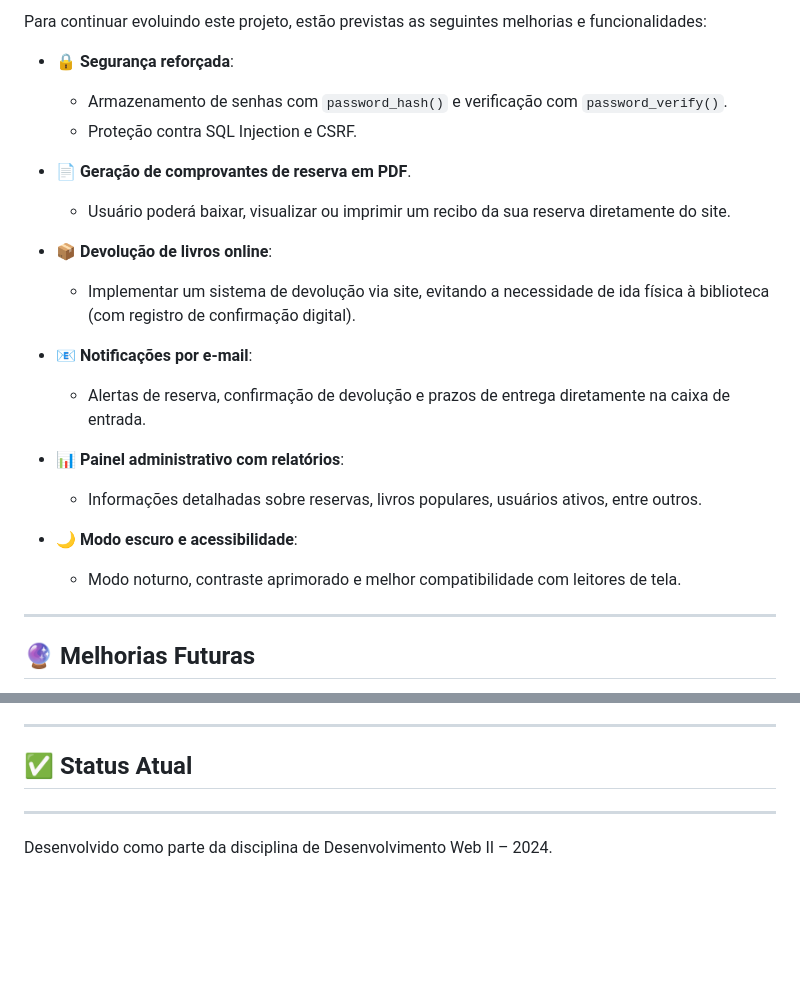
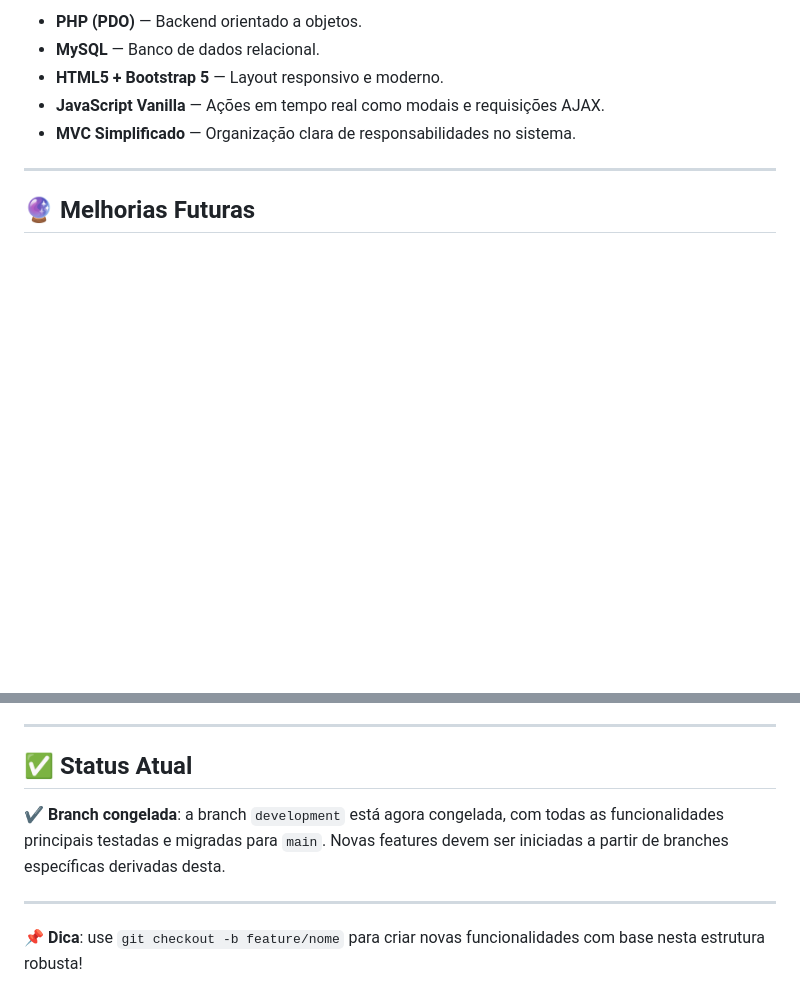
Before and after one commit to Khaleb457/CRUD-DW2-2SEM, a Markdown page: README.md, 2 parts joined by grey strips. GitHub-like rendering; blank space fills up the shorter version.

```diff
--- a/README.md
+++ b/README.md
@@ -74,24 +54,9 @@ Este projeto é um sistema completo de gerenciamento de uma biblioteca, com func
 
-Para continuar evoluindo este projeto, estão previstas as seguintes melhorias e funcionalidades:
-
-- 🔒 **Segurança reforçada**:
-  - Armazenamento de senhas com `password_hash()` e verificação com `password_verify()`.
-  - Proteção contra SQL Injection e CSRF.
-
-- 📄 **Geração de comprovantes de reserva em PDF**.
-  - Usuário poderá baixar, visualizar ou imprimir um recibo da sua reserva diretamente do site.
-
-- 📦 **Devolução de livros online**:
-  - Implementar um sistema de devolução via site, evitando a necessidade de ida física à biblioteca (com registro de confirmação digital).
-
-- 📧 **Notificações por e-mail**:
-  - Alertas de reserva, confirmação de devolução e prazos de entrega diretamente na caixa de entrada.
-
-- 📊 **Painel administrativo com relatórios**:
-  - Informações detalhadas sobre reservas, livros populares, usuários ativos, entre outros.
-
-- 🌙 **Modo escuro e acessibilidade**:
-  - Modo noturno, contraste aprimorado e melhor compatibilidade com leitores de tela.
+- **PHP (PDO)** — Backend orientado a objetos.
+- **MySQL** — Banco de dados relacional.
+- **HTML5 + Bootstrap 5** — Layout responsivo e moderno.
+- **JavaScript Vanilla** — Ações em tempo real como modais e requisições AJAX.
+- **MVC Simplificado** — Organização clara de responsabilidades no sistema.
 
 ---
 
@@ -109,5 +74,8 @@ Embora esta branch tenha finalizado sua função principal de desenvolvimento, e
 
 ## ✅ Status Atual
 
+✔️ **Branch congelada**: a branch `development` está agora congelada, com todas as funcionalidades principais testadas e migradas para `main`. Novas features devem ser iniciadas a partir de branches específicas derivadas desta.
+
 ---
-Desenvolvido como parte da disciplina de Desenvolvimento Web II – 2024.
+
+📌 **Dica**: use `git checkout -b feature/nome` para criar novas funcionalidades com base nesta estrutura robusta!
```
Also changed, not shown: other parts of README.md (+32 -52 lines).
